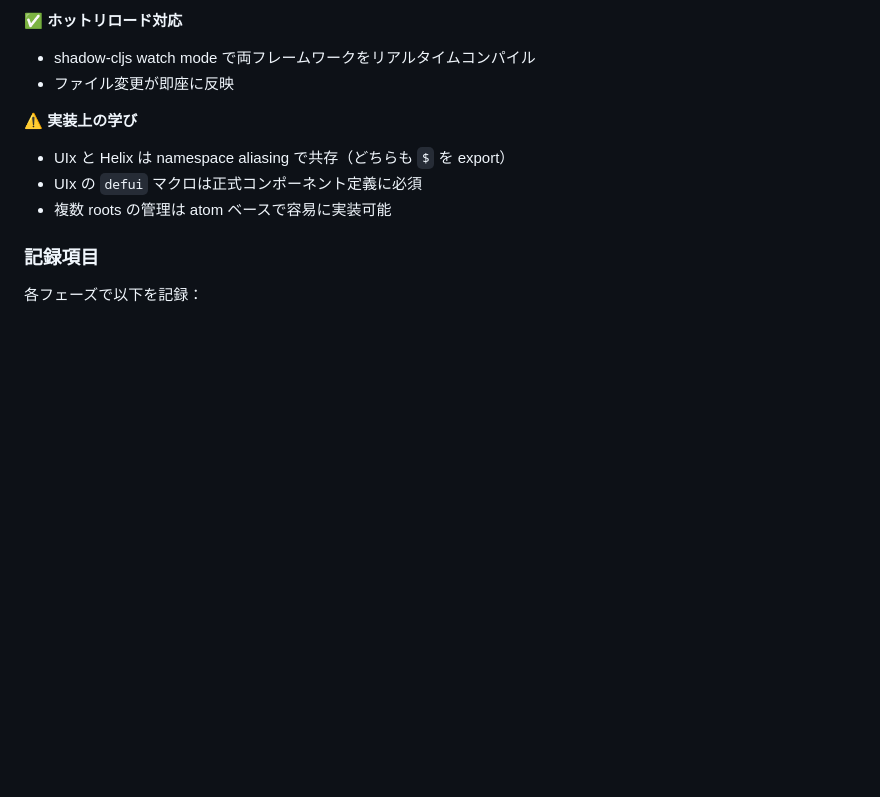
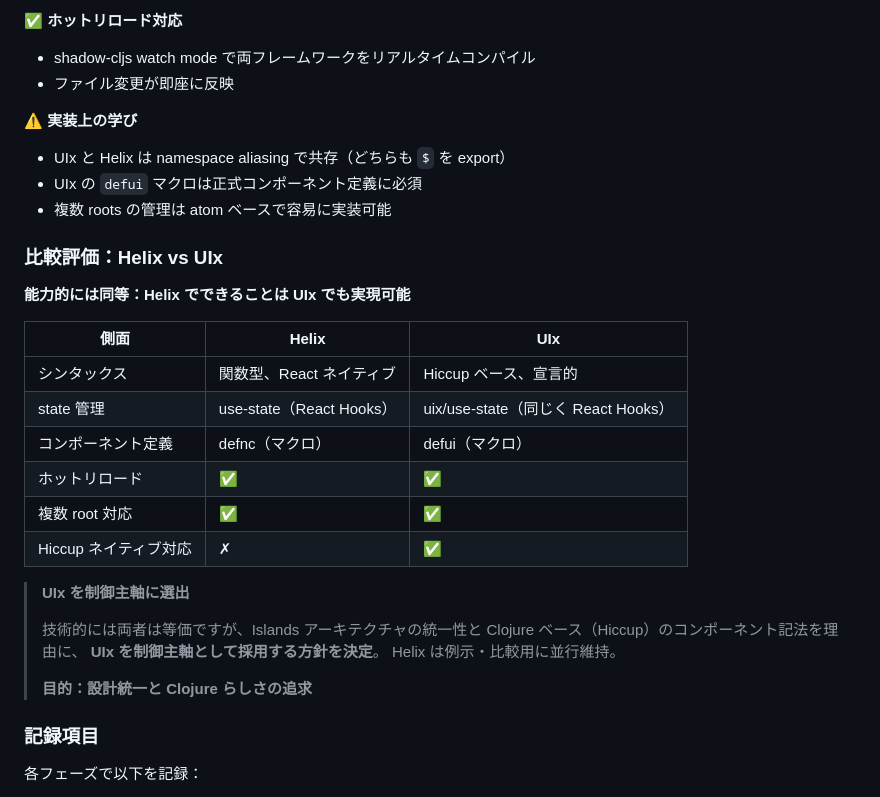
Before and after one commit to sti-mtokamae/clj-react-hack, a Markdown page: README.md, the part around the change. Rendered like a GitHub page; blank space fills up the shorter version.

Commit message:
checkpoint: Phase 6 の検証十分性確認前の checkpointコミット

```diff
--- a/README.md
+++ b/README.md
@@ -305,6 +305,27 @@ npx shadow-cljs release app
 - UIx の `defui` マクロは正式コンポーネント定義に必須
 - 複数 roots の管理は atom ベースで容易に実装可能
 
+### 比較評価：Helix vs UIx
+
+**能力的には同等：Helix でできることは UIx でも実現可能**
+
+| 側面 | Helix | UIx |
+|------|-------|-----|
+| シンタックス | 関数型、React ネイティブ | Hiccup ベース、宣言的 |
+| state 管理 | use-state（React Hooks） | uix/use-state（同じく React Hooks） |
+| コンポーネント定義 | defnc（マクロ） | defui（マクロ） |
+| ホットリロード | ✅ | ✅ |
+| 複数 root 対応 | ✅ | ✅ |
+| Hiccup ネイティブ対応 | ✗ | ✅ |
+
+> **UIx を制御主軸に選出**
+>
+> 技術的には両者は等価ですが、Islands アーキテクチャの統一性と Clojure ベース（Hiccup）のコンポーネント記法を理由に、
+> **UIx を制御主軸として採用する方針を決定**。
+> Helix は例示・比較用に並行維持。
+>
+> **目的：設計統一と Clojure らしさの追求**
+
 ### 記録項目
 
 各フェーズで以下を記録：
```
